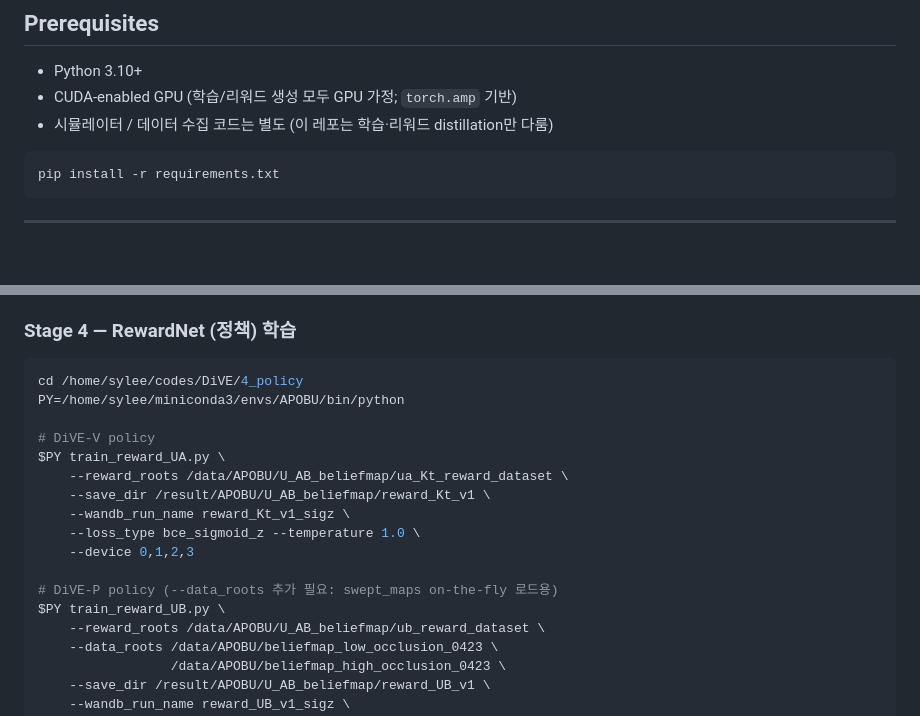
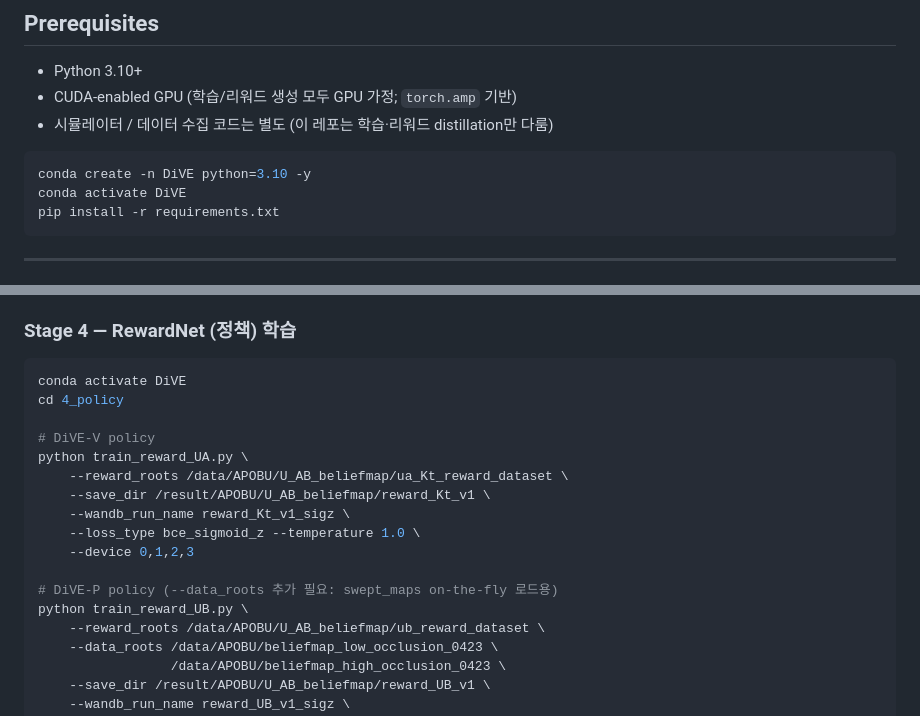
Before and after one commit to lee-su-yun/DiVE, a Markdown page: README.md, 2 parts joined by grey strips. Rendered like a GitHub page; blank space fills up the shorter version.

````diff
--- a/README.md
+++ b/README.md
@@ -18,6 +18,8 @@ RewardNet은 `belief → 후보별 gain logit` 으로 belief 모델 N번 forward
 - 시뮬레이터 / 데이터 수집 코드는 별도 (이 레포는 학습·리워드 distillation만 다룸)
 
 ```bash
+conda create -n DiVE python=3.10 -y
+conda activate DiVE
 pip install -r requirements.txt
 ```
 
@@ -172,11 +174,11 @@ $PY UB_reward_generate.py \
 ### Stage 4 — RewardNet (정책) 학습
 
 ```bash
-cd /home/sylee/codes/DiVE/4_policy
-PY=/home/sylee/miniconda3/envs/APOBU/bin/python
+conda activate DiVE
+cd 4_policy
 
 # DiVE-V policy
-$PY train_reward_UA.py \
+python train_reward_UA.py \
     --reward_roots /data/APOBU/U_AB_beliefmap/ua_Kt_reward_dataset \
     --save_dir /result/APOBU/U_AB_beliefmap/reward_Kt_v1 \
     --wandb_run_name reward_Kt_v1_sigz \
@@ -184,7 +186,7 @@ $PY train_reward_UA.py \
     --device 0,1,2,3
 
 # DiVE-P policy (--data_roots 추가 필요: swept_maps on-the-fly 로드용)
-$PY train_reward_UB.py \
+python train_reward_UB.py \
     --reward_roots /data/APOBU/U_AB_beliefmap/ub_reward_dataset \
     --data_roots /data/APOBU/beliefmap_low_occlusion_0423 \
                  /data/APOBU/beliefmap_high_occlusion_0423 \
````
Also changed, not shown: other parts of README.md (+15 -15 lines).
